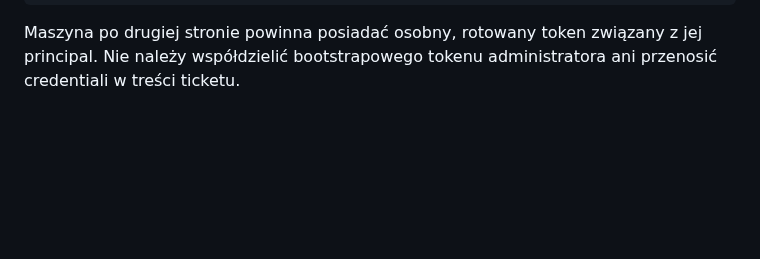
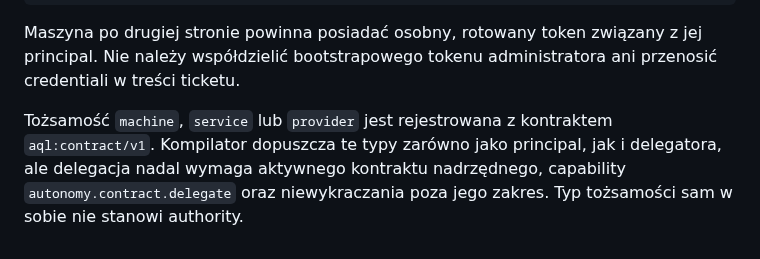
Before and after one commit to subactor/docs, a Markdown page: architecture/authority-principals-machine-decisions-2026-07-21.md, the part around the change. GitHub-like rendering; blank space fills up the shorter version.

Commit message:
docs(authority): document registered machine identities

```diff
--- a/architecture/authority-principals-machine-decisions-2026-07-21.md
+++ b/architecture/authority-principals-machine-decisions-2026-07-21.md
@@ -90,3 +90,9 @@ na `authority action`, bez zmiany istniejących URL-i do czasu migracji klientó
 Maszyna po drugiej stronie powinna posiadać osobny, rotowany token związany z
 jej principal. Nie należy współdzielić bootstrapowego tokenu administratora ani
 przenosić credentiali w treści ticketu.
+
+Tożsamość `machine`, `service` lub `provider` jest rejestrowana z kontraktem
+`aql:contract/v1`. Kompilator dopuszcza te typy zarówno jako principal, jak i
+delegatora, ale delegacja nadal wymaga aktywnego kontraktu nadrzędnego,
+capability `autonomy.contract.delegate` oraz niewykraczania poza jego zakres.
+Typ tożsamości sam w sobie nie stanowi authority.
```
